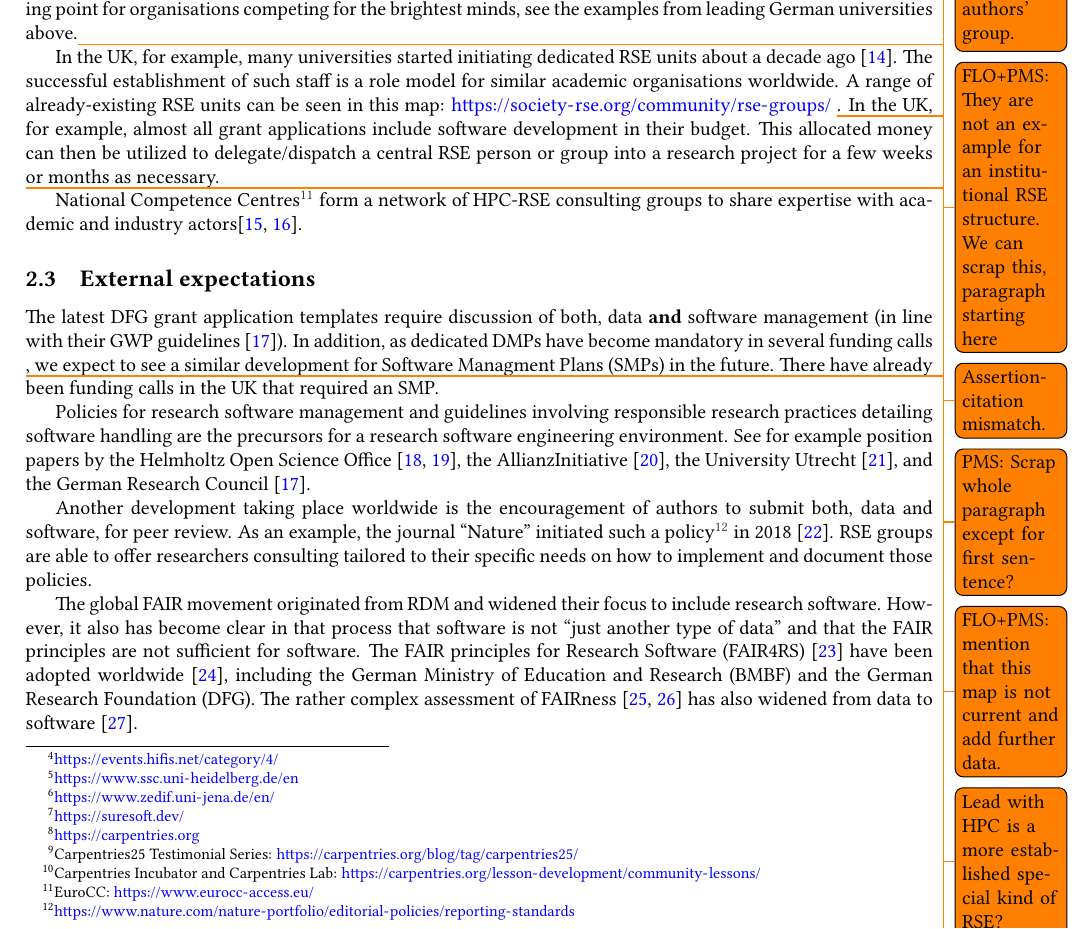
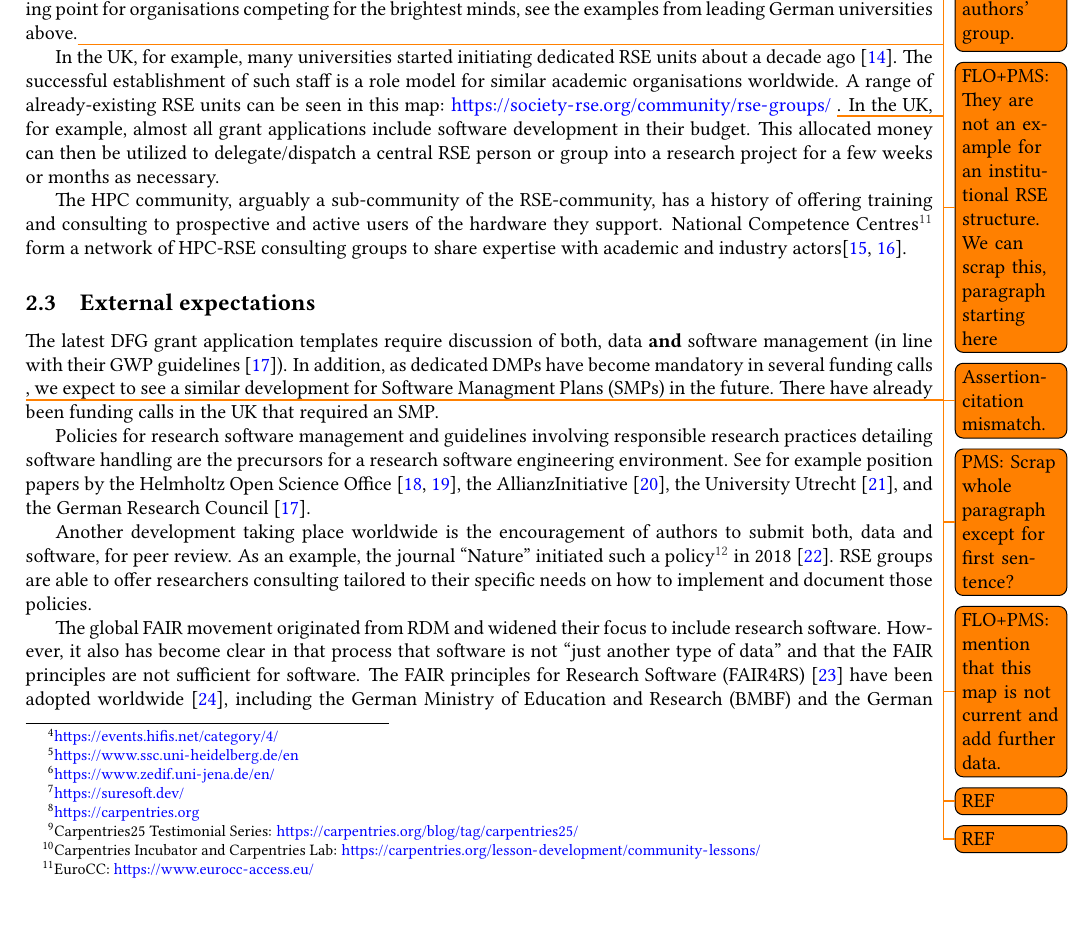
Before and after one commit to DE-RSE/2023_paper-RSE-groups, a LaTeX document (paper.tex): part of page 3 of 14, cut so that both start at the same text, the shorter picture padded with empty space. Compiled offline with pdfLaTeX; a LaTeX package or settings file that is missing is left out.

Commit message:
Mention history of HPC training/consulting

```diff
--- a/paper.tex
+++ b/paper.tex
@@ -182,7 +182,10 @@ A range of already-existing RSE units can be seen in this map: \url{https://soci
 In the UK, for example, almost all grant applications include software development in their budget.
 This allocated money can then be utilized to delegate/dispatch a central RSE person or group into a research project for a few weeks or months as necessary.
 
-\todo{Lead with HPC is a more established special kind of RSE?} National Competence Centres\footnote{EuroCC: \url{https://www.eurocc-access.eu/}} form a network of HPC-RSE consulting groups to share expertise with academic and industry actors\autocite{eurocc_success_stories_2023,eurocc_success_stories_2024}.
+The HPC community,
+arguably a sub-community of the RSE-community,
+has a history of offering training and consulting to prospective and active users of the hardware they support.
+National Competence Centres\footnote{EuroCC: \url{https://www.eurocc-access.eu/}} form a network of HPC-RSE consulting groups to share expertise with academic and industry actors\autocite{eurocc_success_stories_2023,eurocc_success_stories_2024}.
 
 \subsection{External expectations}
 
```
